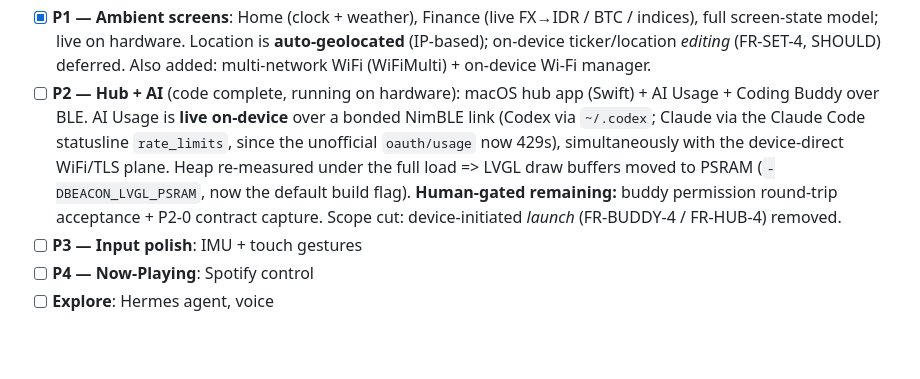
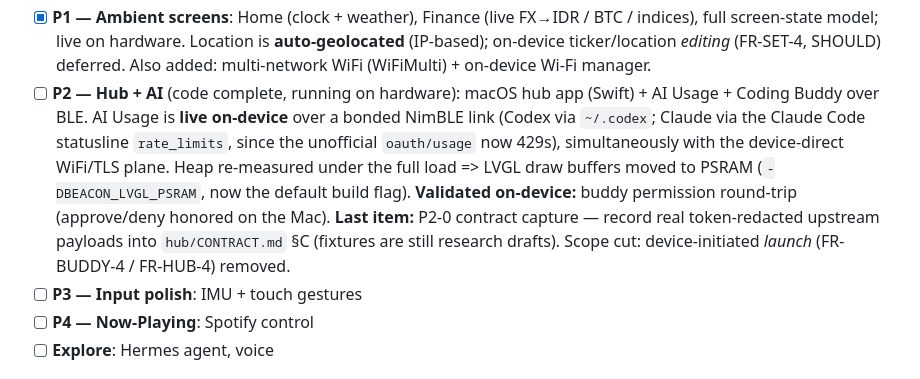
Before and after one commit to angaziz/beacon, a Markdown page: README.md, the part around the change. Drawn GitHub-style; blank space fills up the shorter version.

Commit message:
chore: update README to reflect progress on P2 — Hub + AI features
- Clarified the status of the macOS hub app and AI Usage features, confirming they are live on-device.
- Added details on the validation of buddy permission round-trip and the last item regarding P2-0 contract capture.
- Noted the removal of the device-initiated launch scope cut for clarity.

```diff
--- a/README.md
+++ b/README.md
@@ -99,7 +99,7 @@ The full phased plan (requirements, acceptance, dependencies) is in [`docs/prd.m
   - [x] Swipe carousel + six state-aware screen shells, bespoke per-theme (6 × 7 = 42 views) + per-theme chrome + battery on Settings
   - [x] Persistence (NVS: screen/brightness/theme/networks), time service (NTP + PCF85063 RTC + POSIX TZ), WiFi provisioning (SoftAP captive portal)
 - [x] **P1 — Ambient screens**: Home (clock + weather), Finance (live FX→IDR / BTC / indices), full screen-state model; live on hardware. Location is **auto-geolocated** (IP-based); on-device ticker/location *editing* (FR-SET-4, SHOULD) deferred. Also added: multi-network WiFi (WiFiMulti) + on-device Wi-Fi manager.
-- [ ] **P2 — Hub + AI** (code complete, running on hardware): macOS hub app (Swift) + AI Usage + Coding Buddy over BLE. AI Usage is **live on-device** over a bonded NimBLE link (Codex via `~/.codex`; Claude via the Claude Code statusline `rate_limits`, since the unofficial `oauth/usage` now 429s), simultaneously with the device-direct WiFi/TLS plane. Heap re-measured under the full load => LVGL draw buffers moved to PSRAM (`-DBEACON_LVGL_PSRAM`, now the default build flag). **Human-gated remaining:** buddy permission round-trip acceptance + P2-0 contract capture. Scope cut: device-initiated *launch* (FR-BUDDY-4 / FR-HUB-4) removed.
+- [ ] **P2 — Hub + AI** (code complete, running on hardware): macOS hub app (Swift) + AI Usage + Coding Buddy over BLE. AI Usage is **live on-device** over a bonded NimBLE link (Codex via `~/.codex`; Claude via the Claude Code statusline `rate_limits`, since the unofficial `oauth/usage` now 429s), simultaneously with the device-direct WiFi/TLS plane. Heap re-measured under the full load => LVGL draw buffers moved to PSRAM (`-DBEACON_LVGL_PSRAM`, now the default build flag). **Validated on-device:** buddy permission round-trip (approve/deny honored on the Mac). **Last item:** P2-0 contract capture — record real token-redacted upstream payloads into `hub/CONTRACT.md` §C (fixtures are still research drafts). Scope cut: device-initiated *launch* (FR-BUDDY-4 / FR-HUB-4) removed.
 - [ ] **P3 — Input polish**: IMU + touch gestures
 - [ ] **P4 — Now-Playing**: Spotify control
 - [ ] **Explore**: Hermes agent, voice
```
